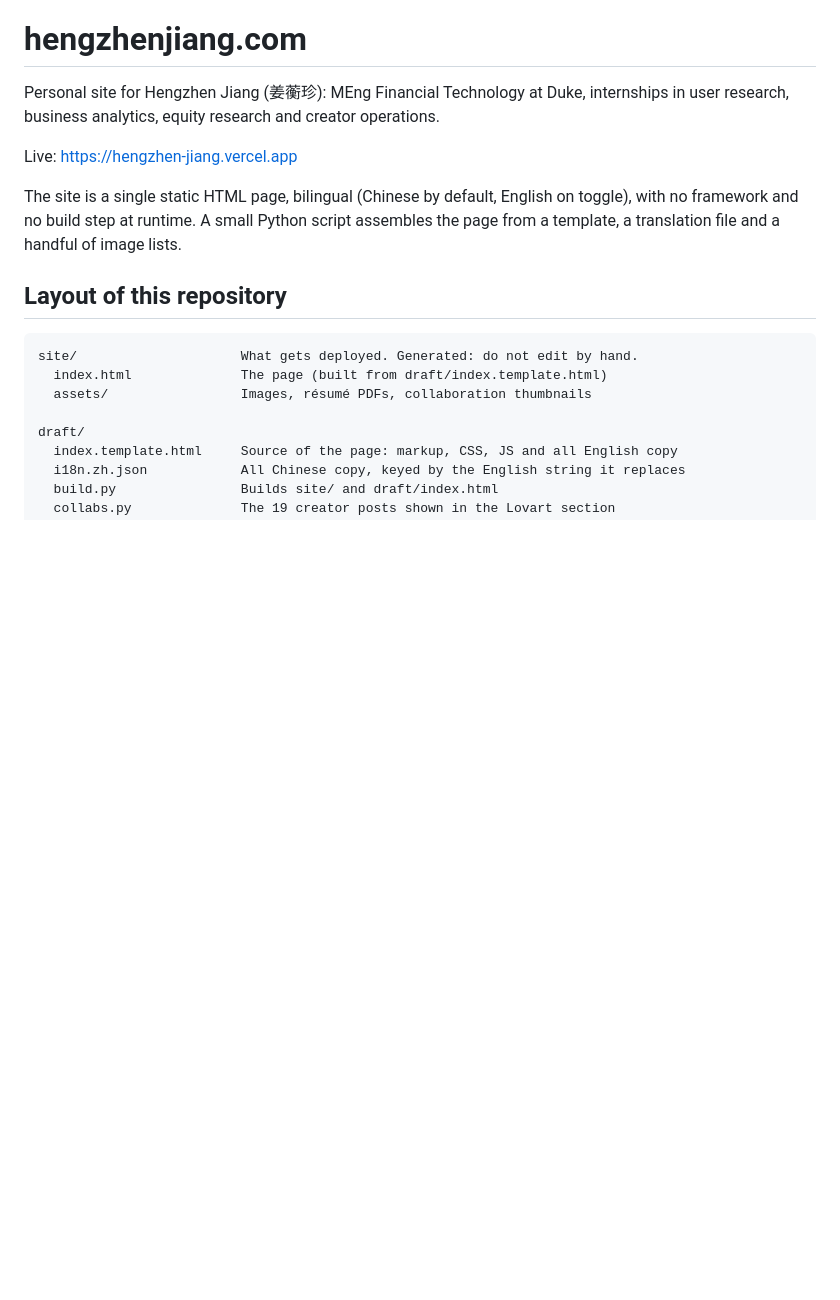
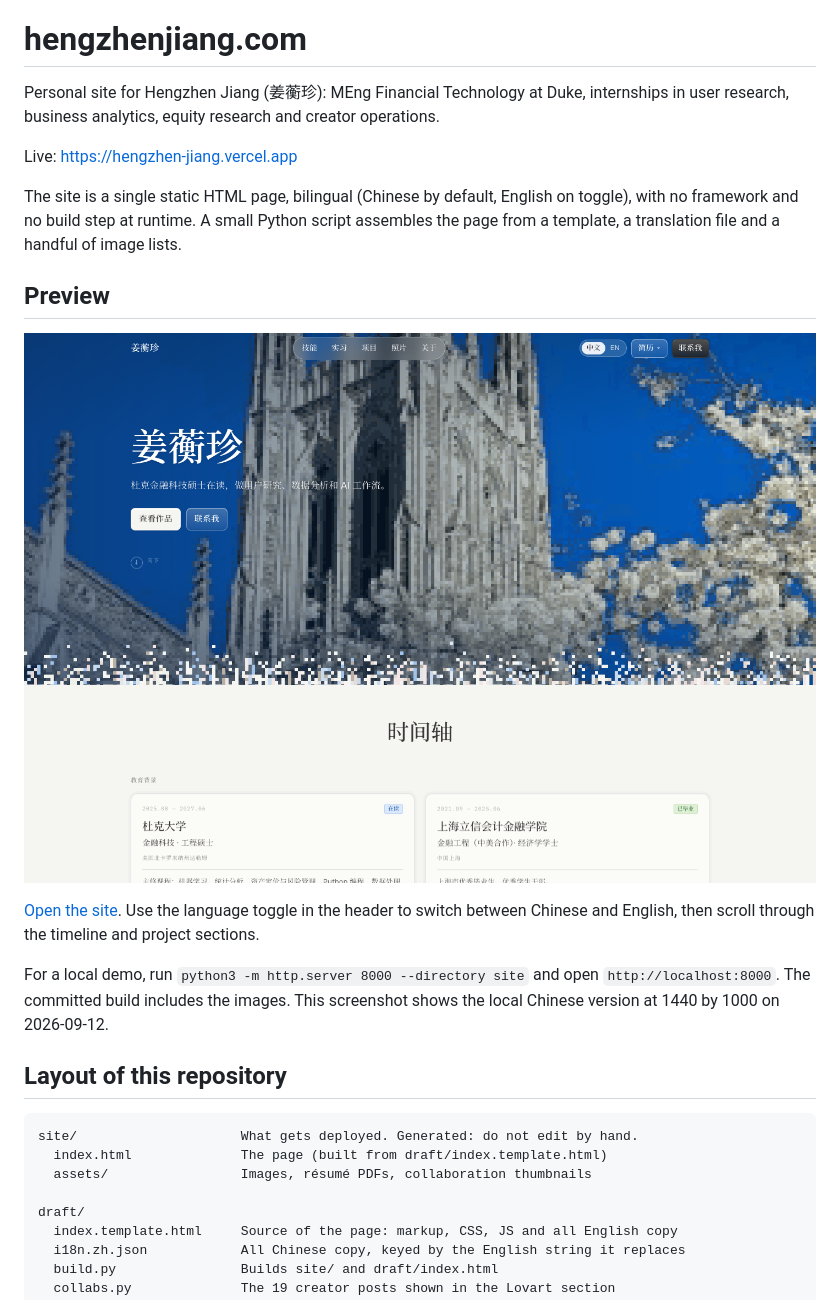
Before and after one commit to cadeKukk/hengzhenjiang.com, a Markdown page: README.md, the part around the change. Drawn GitHub-style; pictures changed too: docs/screenshots/home.png (added); blank space fills up the shorter version.

Commit message:
docs: add README previews and demo guidance
Make the repository easier to inspect with project-specific previews, existing media links, or runnable examples. Describe placeholder repositories as they exist and label sample data explicitly.

```diff
--- a/README.md
+++ b/README.md
@@ -8,6 +8,14 @@ Live: https://hengzhen-jiang.vercel.app
 The site is a single static HTML page, bilingual (Chinese by default, English on toggle),
 with no framework and no build step at runtime. A small Python script assembles the page
 from a template, a translation file and a handful of image lists.
+
+## Preview
+
+![Chinese home page with Duke Chapel artwork and the start of the timeline](docs/screenshots/home.png)
+
+[Open the site](https://hengzhen-jiang.vercel.app). Use the language toggle in the header to switch between Chinese and English, then scroll through the timeline and project sections.
+
+For a local demo, run `python3 -m http.server 8000 --directory site` and open `http://localhost:8000`. The committed build includes the images. This screenshot shows the local Chinese version at 1440 by 1000 on 2026-09-12.
 
 ## Layout of this repository
 
```
